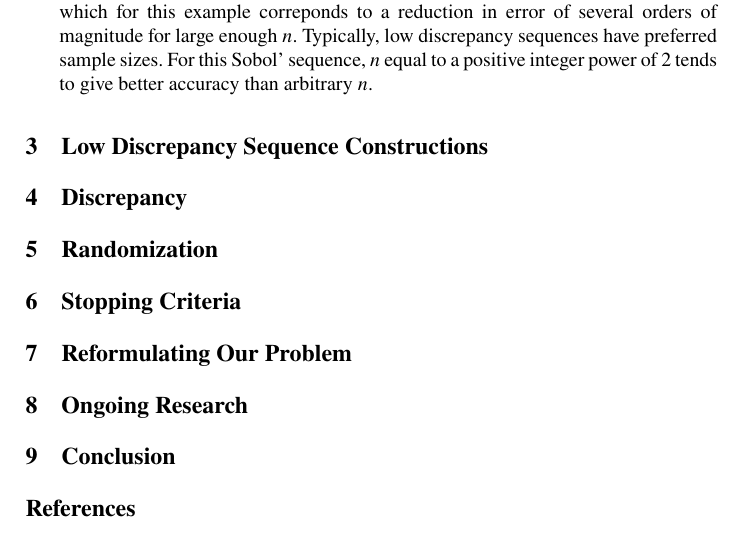
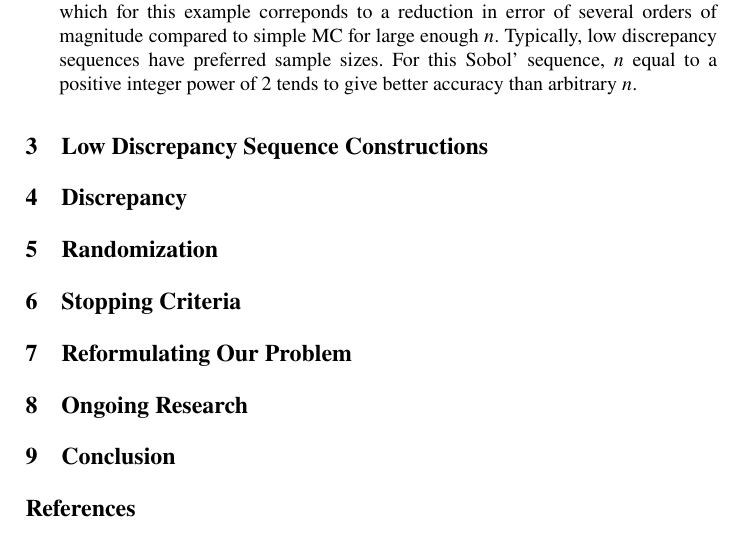
Before and after one commit to fjhickernell/MCQMC2024_Hickernell, a LaTeX document (HickernellMCQMC2024_QMCTutorial.tex): part of page 4 of 4, cut so that both start at the same text. Compiled offline with pdfLaTeX; a LaTeX package or settings file that is missing is left out.

Commit message:
M2 Mac updates

```diff
--- a/HickernellMCQMC2024_QMCTutorial.tex
+++ b/HickernellMCQMC2024_QMCTutorial.tex
@@ -184,7 +184,7 @@ Note the following from this example:
 	\end{equation}
 	where $\var$ denotes the variance and $\mathrm{Std}$ the standard deviation.  This $\mathcal{O}(n^{-1/2})$ decay is observed in Figure \ref{fig:keister-err}. For simple MC the sample size, $n$, can be any positive integer without affecting the rate of decay of the error.
 
-	\item \emph{Low discrepancy nodes.}  For qMC methods the error decays nearly like $\mathcal{O}(n^{-1})$, which for this example correponds to a reduction in error of several orders of magnitude for large enough $n$.  Typically, low discrepancy sequences have preferred sample sizes.  For this Sobol' sequence, $n$ equal to a positive integer power of $2$ tends to give better accuracy than arbitrary $n$.
+	\item \emph{Low discrepancy nodes.}  For qMC methods the error decays nearly like $\mathcal{O}(n^{-1})$, which for this example correponds to a reduction in error of several orders of magnitude compared to simple MC for large enough $n$.  Typically, low discrepancy sequences have preferred sample sizes.  For this Sobol' sequence, $n$ equal to a positive integer power of $2$ tends to give better accuracy than arbitrary $n$.
 
 \end{itemize}
 
```
